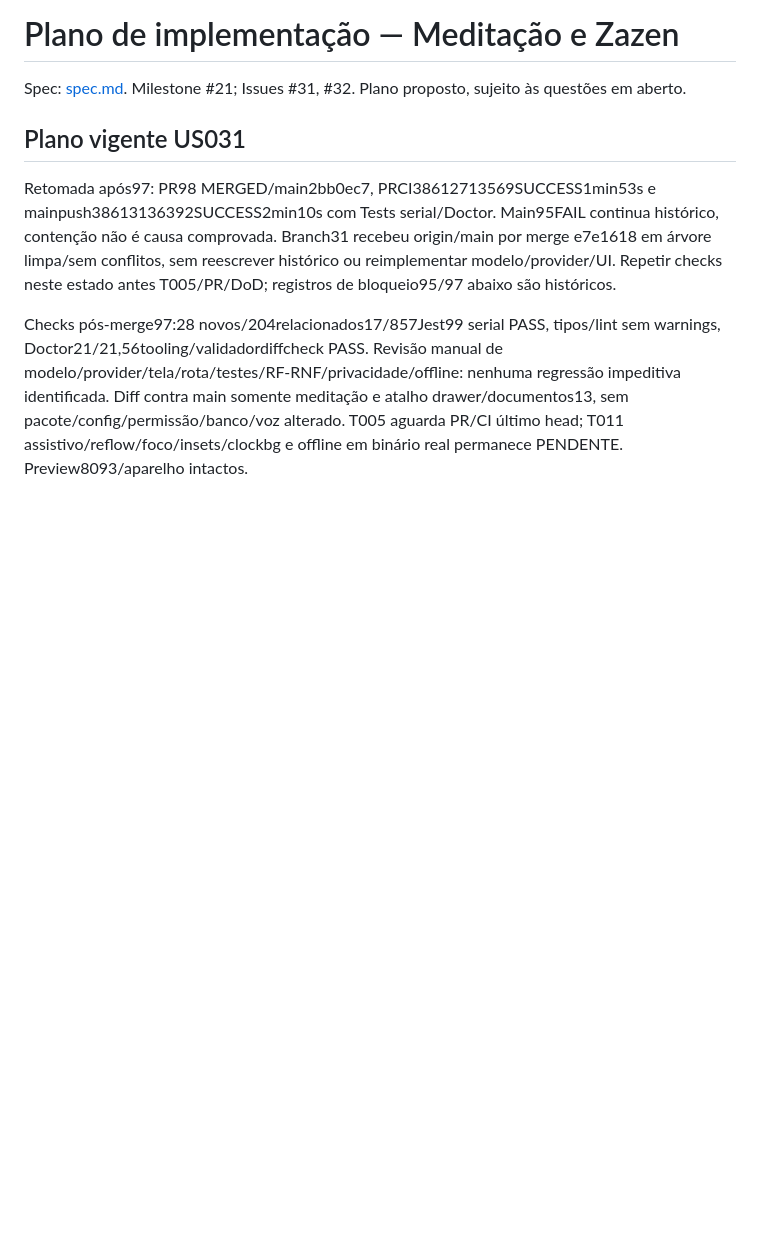
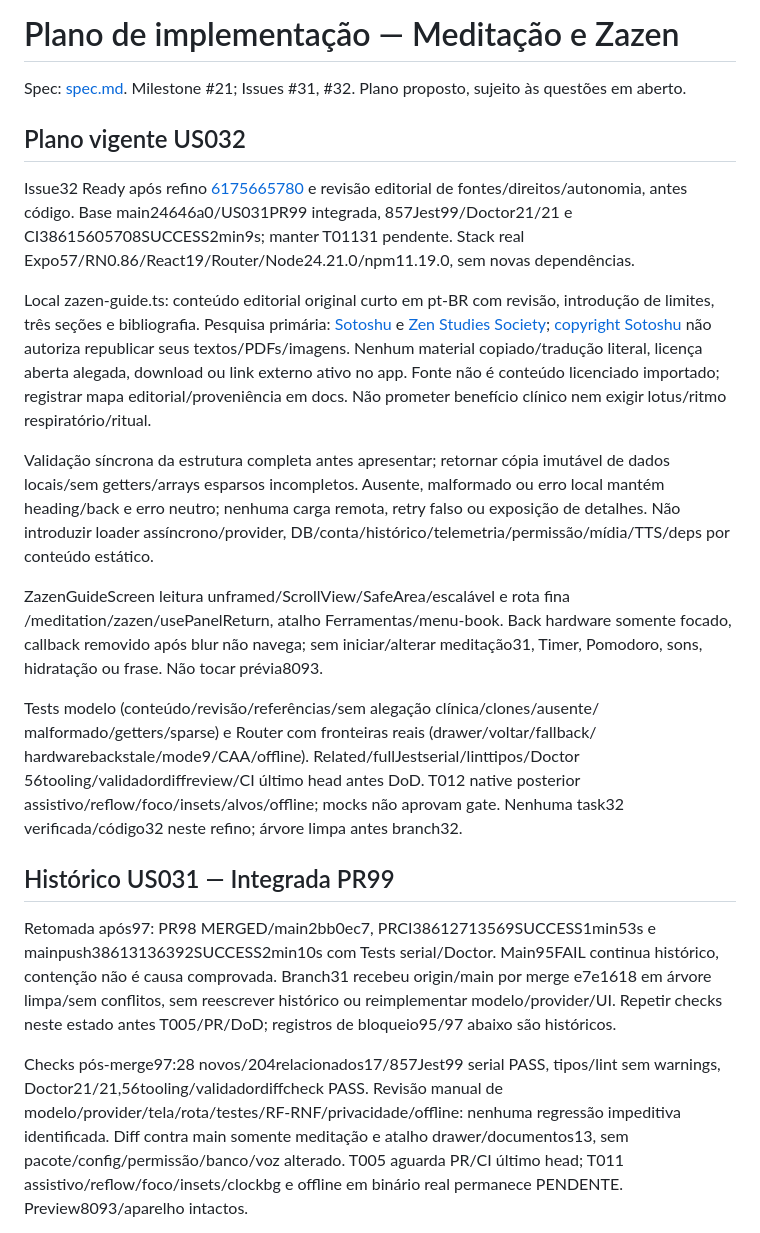
Before and after one commit to Nosso-Espectro/aplicativo, a Markdown page: specs/013-meditacao-e-zazen/plan.md, the part around the change. Drawn GitHub-style; blank space fills up the shorter version.

Commit message:
docs(zazen): refine original offline guide and register Ready
Refs #32. Preserve original criteria, credit primary sources without republication, separate native gate and no new capabilities.

```diff
--- a/specs/013-meditacao-e-zazen/plan.md
+++ b/specs/013-meditacao-e-zazen/plan.md
@@ -2,7 +2,39 @@
 
 Spec: [spec.md](spec.md). Milestone #21; Issues #31, #32. Plano proposto, sujeito às questões em aberto.
 
-## Plano vigente US031
+## Plano vigente US032
+
+Issue32 Ready após refino [6175665780](https://github.com/Nosso-Espectro/aplicativo/issues/32#issuecomment-6175665780) e revisão editorial de fontes/direitos/autonomia, antes código. Base main24646a0/US031PR99 integrada, 857Jest99/Doctor21/21 e CI38615605708SUCCESS2min9s; manter T01131 pendente. Stack real Expo57/RN0.86/React19/Router/Node24.21.0/npm11.19.0, sem novas dependências.
+
+Local zazen-guide.ts: conteúdo editorial original curto em pt-BR com revisão,
+introdução de limites, três seções e bibliografia. Pesquisa primária:
+[Sotoshu](https://www.sotozen.com/eng/zazen/howto/) e
+[Zen Studies Society](https://zenstudies.org/teachings/how-to-practice/);
+[copyright Sotoshu](https://www.sotozen.com/eng/copyright/index.html) não autoriza
+republicar seus textos/PDFs/imagens. Nenhum material copiado/tradução literal,
+licença aberta alegada, download ou link externo ativo no app. Fonte não é
+conteúdo licenciado importado; registrar mapa editorial/proveniência em docs.
+Não prometer benefício clínico nem exigir lotus/ritmo respiratório/ritual.
+
+Validação síncrona da estrutura completa antes apresentar; retornar cópia
+imutável de dados locais/sem getters/arrays esparsos incompletos. Ausente,
+malformado ou erro local mantém heading/back e erro neutro; nenhuma carga remota,
+retry falso ou exposição de detalhes. Não introduzir loader assíncrono/provider,
+DB/conta/histórico/telemetria/permissão/mídia/TTS/deps por conteúdo estático.
+
+ZazenGuideScreen leitura unframed/ScrollView/SafeArea/escalável e rota fina
+/meditation/zazen/usePanelReturn, atalho Ferramentas/menu-book. Back hardware
+somente focado, callback removido após blur não navega; sem iniciar/alterar
+meditação31, Timer, Pomodoro, sons, hidratação ou frase. Não tocar prévia8093.
+
+Tests modelo (conteúdo/revisão/referências/sem alegação clínica/clones/ausente/
+malformado/getters/sparse) e Router com fronteiras reais (drawer/voltar/fallback/
+hardwarebackstale/mode9/CAA/offline). Related/fullJestserial/linttipos/Doctor
+56tooling/validadordiffreview/CI último head antes DoD. T012 native posterior
+assistivo/reflow/foco/insets/alvos/offline; mocks não aprovam gate.
+Nenhuma task32 verificada/código32 neste refino; árvore limpa antes branch32.
+
+## Histórico US031 — Integrada PR99
 
 Retomada após97: PR98 MERGED/main2bb0ec7, PRCI38612713569SUCCESS1min53s
 e mainpush38613136392SUCCESS2min10s com Tests serial/Doctor. Main95FAIL
```
Also changed, not shown: specs/013-meditacao-e-zazen/spec.md (+12 -3 lines), specs/013-meditacao-e-zazen/tasks.md (+7 -6 lines).
